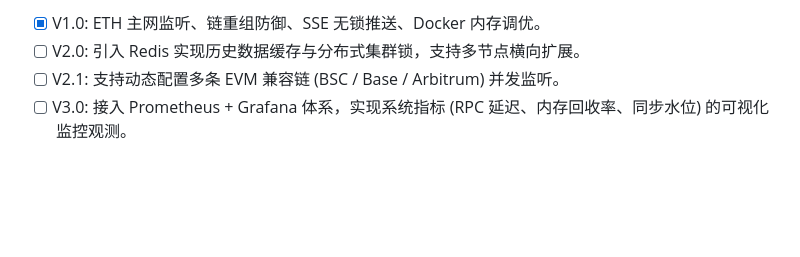
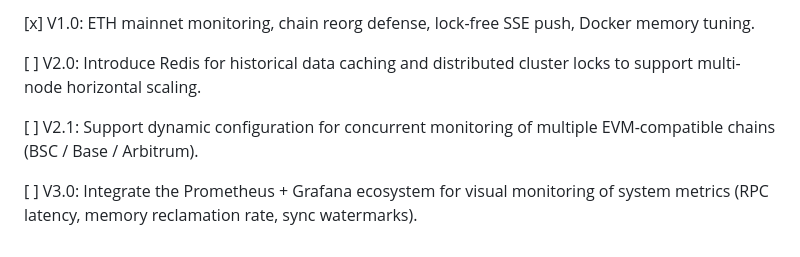
Before and after one commit to zy99978455-otw/flash-monitor, a Markdown page: README.md, the part around one of its changes. Drawn GitHub-style; blank space fills up the shorter version.

Commit message:
docs: fix README.md language to English

```diff
--- a/README.md
+++ b/README.md
@@ -56,5 +55,8 @@ docker compose up -d --build
 
-* [x] V1.0: ETH 主网监听、链重组防御、SSE 无锁推送、Docker 内存调优。
-* [ ] V2.0: 引入 Redis 实现历史数据缓存与分布式集群锁，支持多节点横向扩展。
-* [ ] V2.1: 支持动态配置多条 EVM 兼容链 (BSC / Base / Arbitrum) 并发监听。
-* [ ] V3.0: 接入 Prometheus + Grafana 体系，实现系统指标 (RPC 延迟、内存回收率、同步水位) 的可视化监控观测。
+[x] V1.0: ETH mainnet monitoring, chain reorg defense, lock-free SSE push, Docker memory tuning.
+
+[ ] V2.0: Introduce Redis for historical data caching and distributed cluster locks to support multi-node horizontal scaling.
+
+[ ] V2.1: Support dynamic configuration for concurrent monitoring of multiple EVM-compatible chains (BSC / Base / Arbitrum).
+
+[ ] V3.0: Integrate the Prometheus + Grafana ecosystem for visual monitoring of system metrics (RPC latency, memory reclamation rate, sync watermarks).
```
Also changed, not shown: other parts of README.md (+25 -26 lines).
